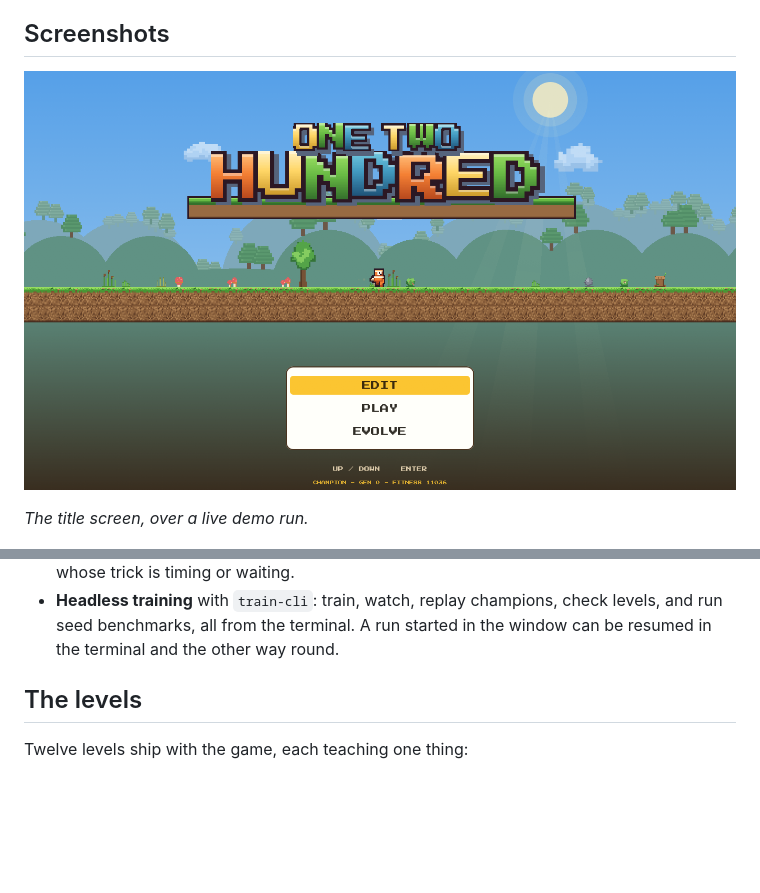
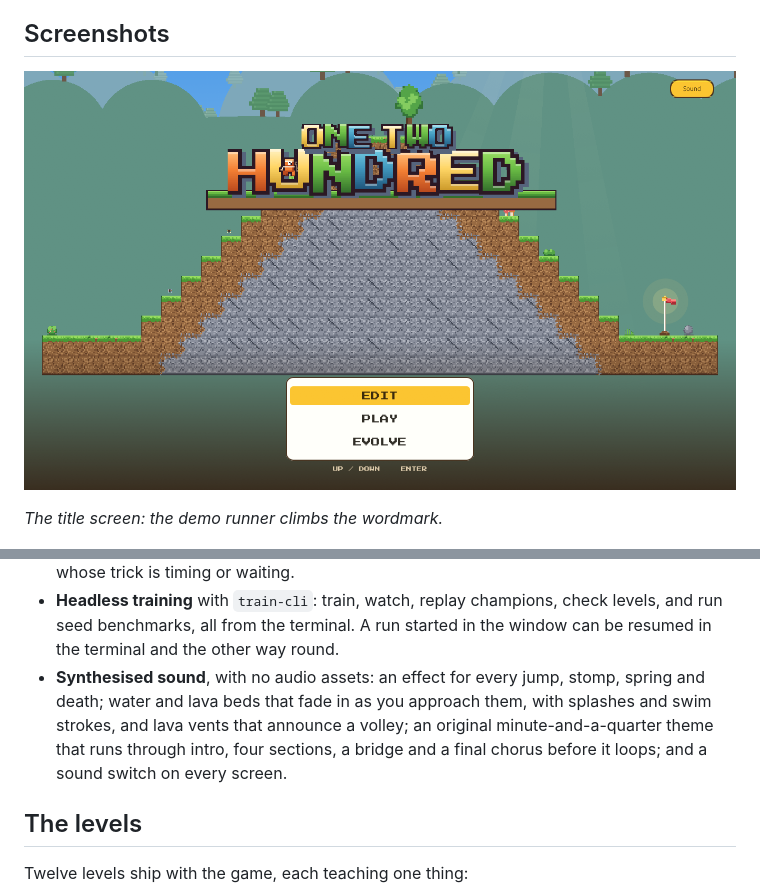
Before and after one commit to nordicnode/evolution-platformer, a Markdown page: README.md, 2 parts joined by grey strips. GitHub-like rendering; pictures changed too: docs/images/title-screen.png; blank space fills up the shorter version.

```diff
--- a/README.md
+++ b/README.md
@@ -16,7 +16,7 @@ the terminal.
 
 ![Title screen](docs/images/title-screen.png)
 
-*The title screen, over a live demo run.*
+*The title screen: the demo runner climbs the wordmark.*
 
 ![The blocks and the cast](docs/images/blocks-gallery.png)
 
@@ -78,6 +78,12 @@ ghosted beside it.
 - **Headless training** with `train-cli`: train, watch, replay champions,
   check levels, and run seed benchmarks, all from the terminal. A run started
   in the window can be resumed in the terminal and the other way round.
+- **Synthesised sound**, with no audio assets: an effect for every jump,
+  stomp, spring and death; water and lava beds that fade in as you approach
+  them, with splashes and swim strokes, and lava vents that announce a volley;
+  an original minute-and-a-quarter theme that runs through intro, four
+  sections, a bridge and a final chorus before it loops; and a sound switch on
+  every screen.
 
 ## The levels
 
```
Also changed, not shown: 5 other files.
